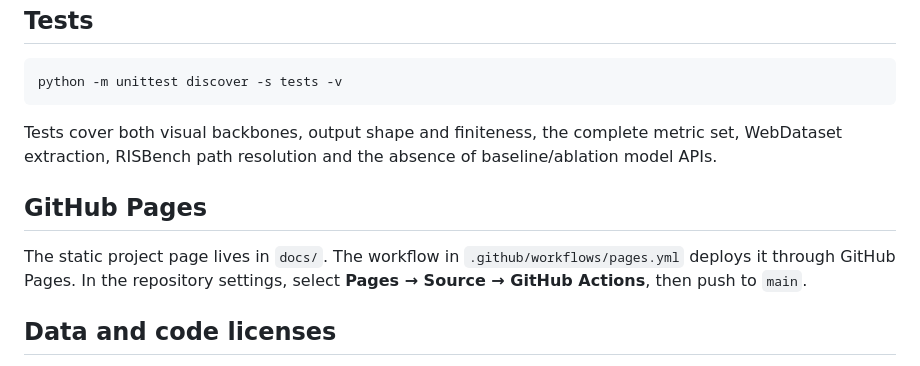
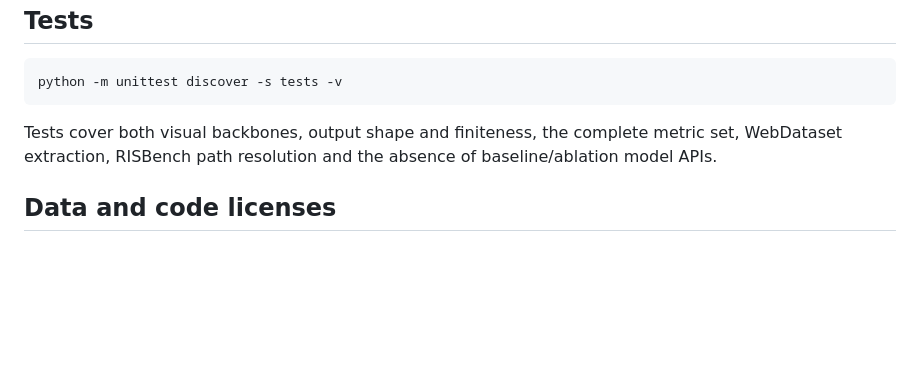
Before and after one commit to lironui/AeroReformer2, a Markdown page: README.md, the part around the change. GitHub-like rendering; blank space fills up the shorter version.

Commit message:
Delete GitHub Pages deployment instructions
Removed GitHub Pages section from README.md.

```diff
--- a/README.md
+++ b/README.md
@@ -281,12 +281,6 @@ Tests cover both visual backbones, output shape and finiteness, the complete
 metric set, WebDataset extraction, RISBench path resolution and the absence of
 baseline/ablation model APIs.
 
-## GitHub Pages
-
-The static project page lives in `docs/`. The workflow in
-`.github/workflows/pages.yml` deploys it through GitHub Pages. In the repository
-settings, select **Pages → Source → GitHub Actions**, then push to `main`.
-
 ## Data and code licenses
 
 The code in this repository is released under the [MIT License](LICENSE).
```
